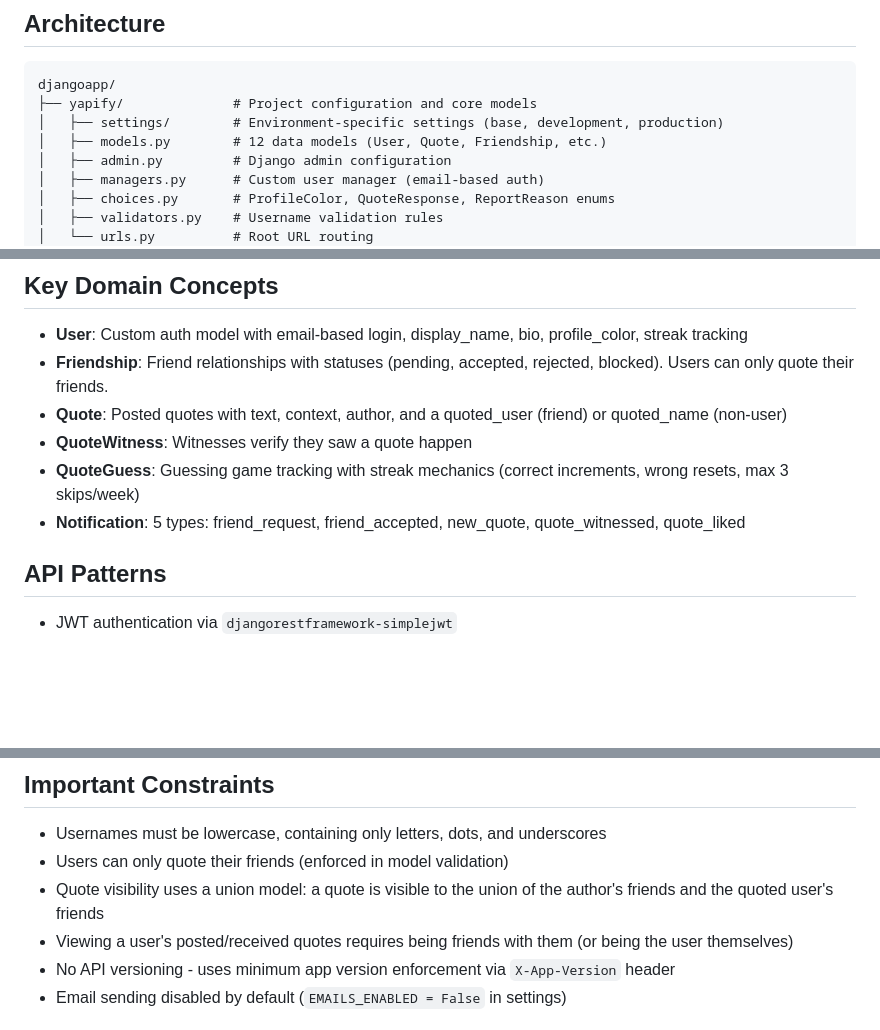
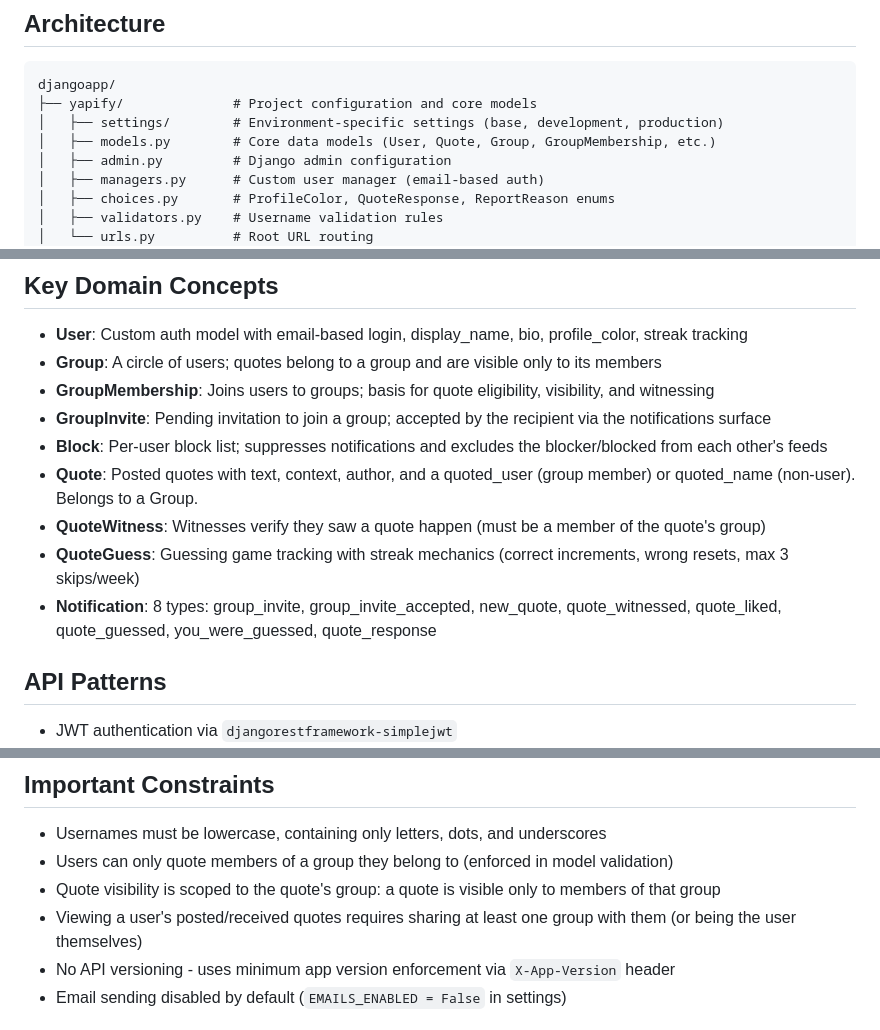
Before and after one commit to solomonrodrigues/yapify, a Markdown page: CLAUDE.md, 3 parts joined by grey strips. GitHub-like rendering; blank space fills up the shorter version.

Commit message:
docs(claude): refresh domain model after Friendship removal

```diff
--- a/CLAUDE.md
+++ b/CLAUDE.md
@@ -44,7 +44,7 @@ Note: No test framework is currently configured.
 djangoapp/
 ├── yapify/              # Project configuration and core models
 │   ├── settings/        # Environment-specific settings (base, development, production)
-│   ├── models.py        # 12 data models (User, Quote, Friendship, etc.)
+│   ├── models.py        # Core data models (User, Quote, Group, GroupMembership, etc.)
 │   ├── admin.py         # Django admin configuration
 │   ├── managers.py      # Custom user manager (email-based auth)
 │   ├── choices.py       # ProfileColor, QuoteResponse, ReportReason enums
@@ -61,11 +61,14 @@ djangoapp/
 ## Key Domain Concepts
 
 - **User**: Custom auth model with email-based login, display_name, bio, profile_color, streak tracking
-- **Friendship**: Friend relationships with statuses (pending, accepted, rejected, blocked). Users can only quote their friends.
-- **Quote**: Posted quotes with text, context, author, and a quoted_user (friend) or quoted_name (non-user)
-- **QuoteWitness**: Witnesses verify they saw a quote happen
+- **Group**: A circle of users; quotes belong to a group and are visible only to its members
+- **GroupMembership**: Joins users to groups; basis for quote eligibility, visibility, and witnessing
+- **GroupInvite**: Pending invitation to join a group; accepted by the recipient via the notifications surface
+- **Block**: Per-user block list; suppresses notifications and excludes the blocker/blocked from each other's feeds
+- **Quote**: Posted quotes with text, context, author, and a quoted_user (group member) or quoted_name (non-user). Belongs to a Group.
+- **QuoteWitness**: Witnesses verify they saw a quote happen (must be a member of the quote's group)
 - **QuoteGuess**: Guessing game tracking with streak mechanics (correct increments, wrong resets, max 3 skips/week)
-- **Notification**: 5 types: friend_request, friend_accepted, new_quote, quote_witnessed, quote_liked
+- **Notification**: 8 types: group_invite, group_invite_accepted, new_quote, quote_witnessed, quote_liked, quote_guessed, you_were_guessed, quote_response
 
 ## API Patterns
 
@@ -78,9 +81,9 @@ djangoapp/
 ## Important Constraints
 
 - Usernames must be lowercase, containing only letters, dots, and underscores
-- Users can only quote their friends (enforced in model validation)
-- Quote visibility uses a union model: a quote is visible to the union of the author's friends and the quoted user's friends
-- Viewing a user's posted/received quotes requires being friends with them (or being the user themselves)
+- Users can only quote members of a group they belong to (enforced in model validation)
+- Quote visibility is scoped to the quote's group: a quote is visible only to members of that group
+- Viewing a user's posted/received quotes requires sharing at least one group with them (or being the user themselves)
 - No API versioning - uses minimum app version enforcement via `X-App-Version` header
 - Email sending disabled by default (`EMAILS_ENABLED = False` in settings)
 
```
